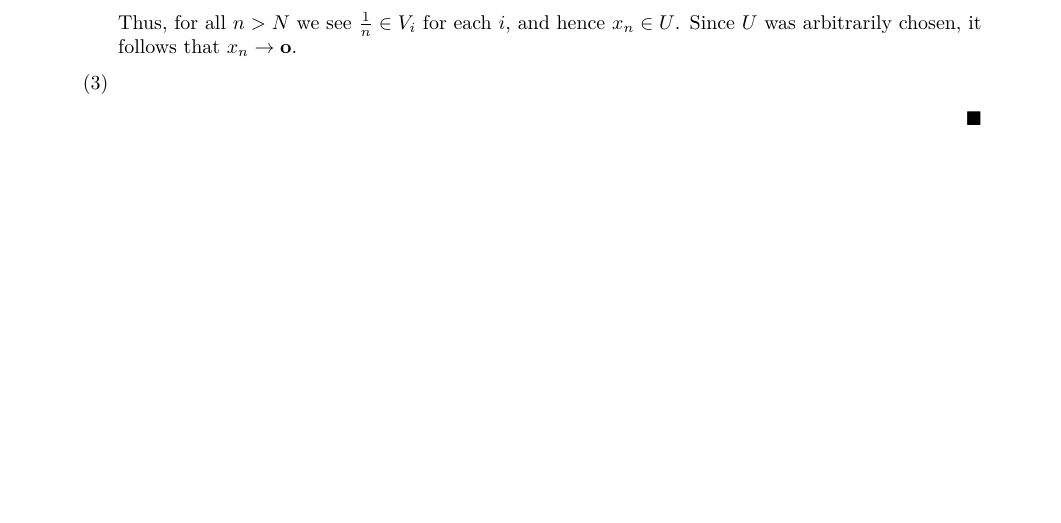
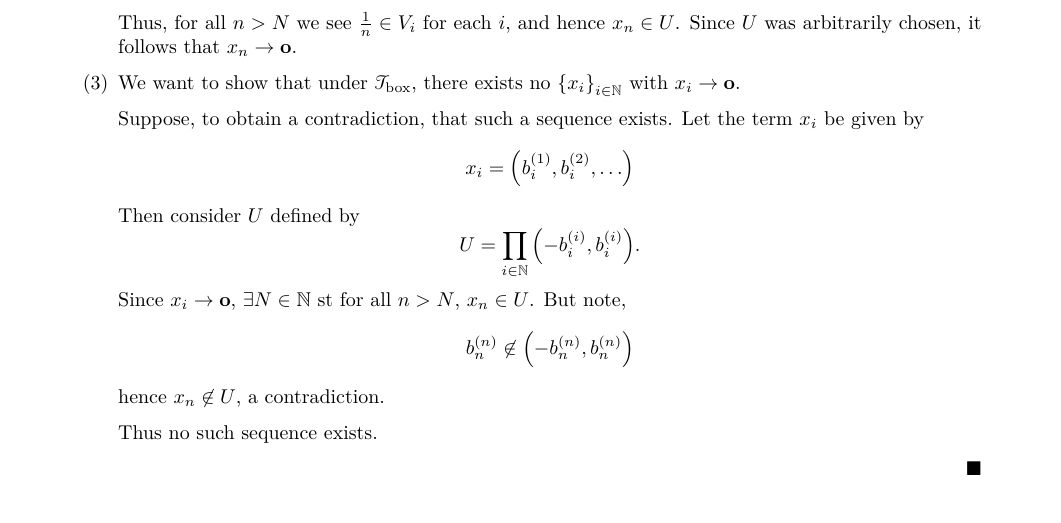
Before and after one commit to redpanda1234/topology-grading, a LaTeX problem sheet (hw4/hw4-solutions.tex): part of page 6 of 9, cut so that both start at the same text. The pictures show the PDF file hw4/hw4-solutions.pdf that the author committed with the source.

Commit message:
Finish problem 2

```diff
--- a/hw4/hw4-solutions.tex
+++ b/hw4/hw4-solutions.tex
@@ -796,7 +796,26 @@
         Thus, for all $n > N$ we see $\frac{1}{n} \in V_i$ for each
         $i$, and hence $x_n \in U$. Since $U$ was arbitrarily chosen,
         it follows that $x_n \to \Oo$.
-      \item
+      \item We want to show that under $\tbox$, there exists no
+        $\set{x_i}_{i \in \NN}$ with $x_i \to \Oo$.
+
+        Suppose, to obtain a contradiction, that such a sequence
+        exists. Let the term $x_i$ be given by
+        \[
+          x_i = \pn{b_{i}^{(1)}, b_{i}^{(2)}, \ldots}
+        \]
+        Then consider $U$ defined by
+        \[
+          U = \prod_{i \in \NN} \pn{-b_{i}^{(i)}, b_{i}^{(i)}}.
+        \]
+        Since $x_i \to \Oo$, $\exists N \in \NN$ st for all $n > N$,
+        $x_n \in U$. But note,
+        \[
+          b_{n}^{(n)} \not \in \pn{-b_{n}^{(n)}, b_{n}^{(n)}}
+        \]
+        hence $x_n \not \in U$, a contradiction.
+
+        Thus no such sequence exists.
     \end{enumerate}
   \end{solution}
   \clearpage
```
Also changed, not shown: hw4/hw4-solutions.pdf.
